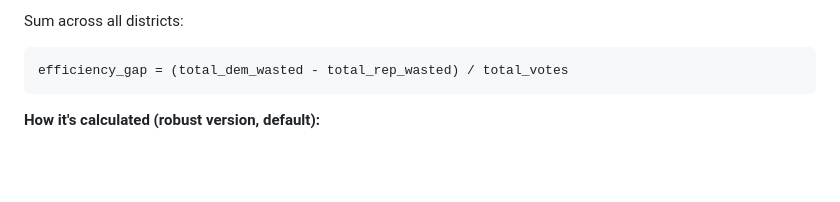
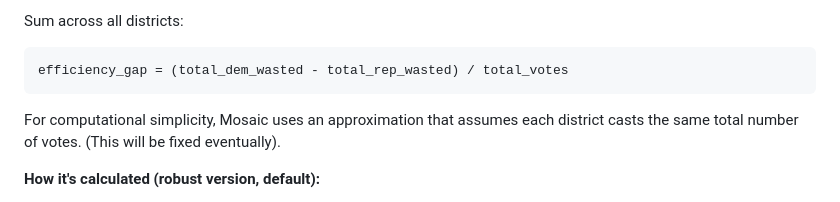
Before and after one commit to matt-mohn/Mosaic, a Markdown page: docs/scoring.md, the part around the change. Drawn GitHub-style; blank space fills up the shorter version.

````diff
--- a/docs/scoring.md
+++ b/docs/scoring.md
@@ -371,6 +371,8 @@ Sum across all districts:
 ```
 efficiency_gap = (total_dem_wasted - total_rep_wasted) / total_votes
 ```
+
+For computational simplicity, Mosaic uses an approximation that assumes each district casts the same total number of votes. (This will be fixed eventually).
 
 **How it's calculated (robust version, default):**
 
````
